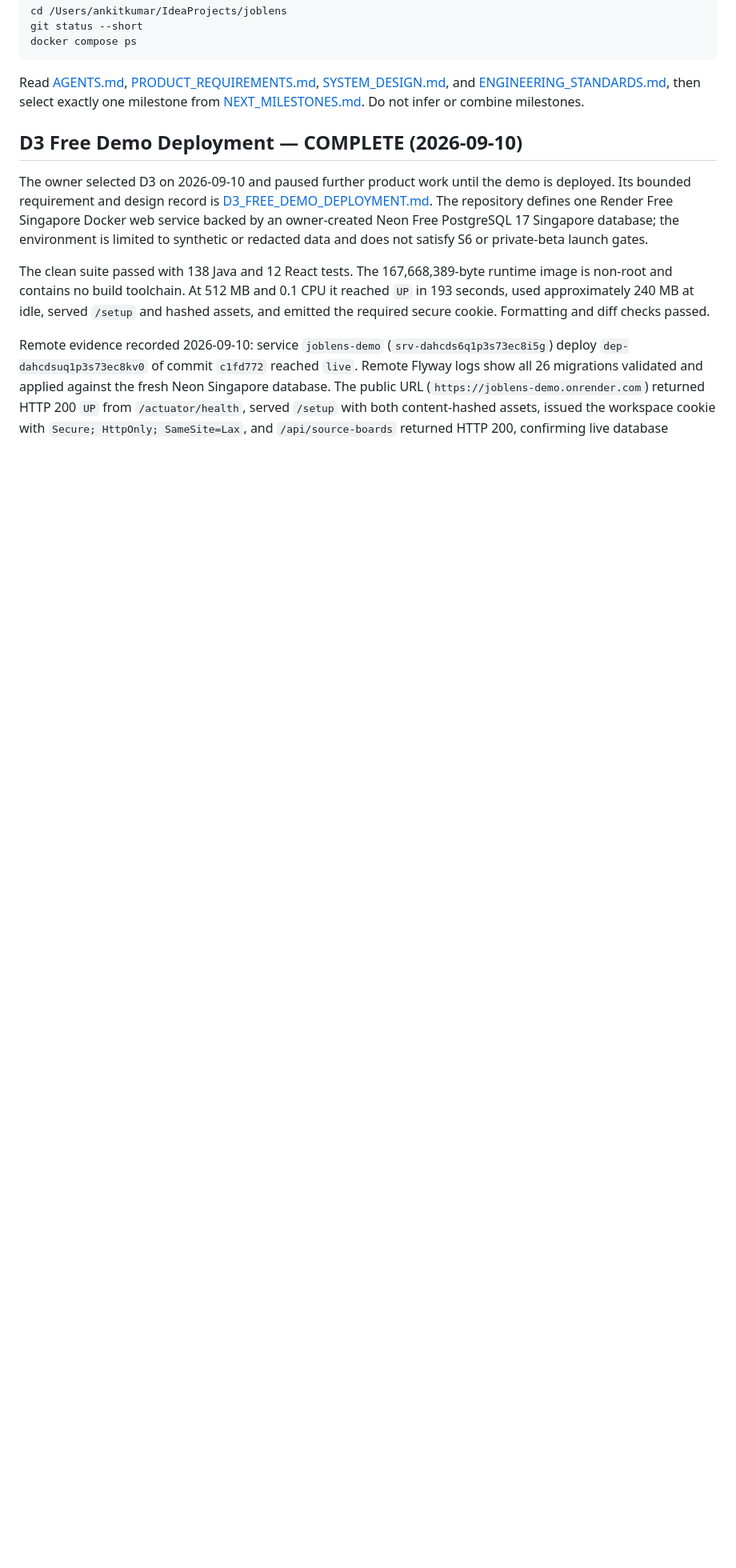
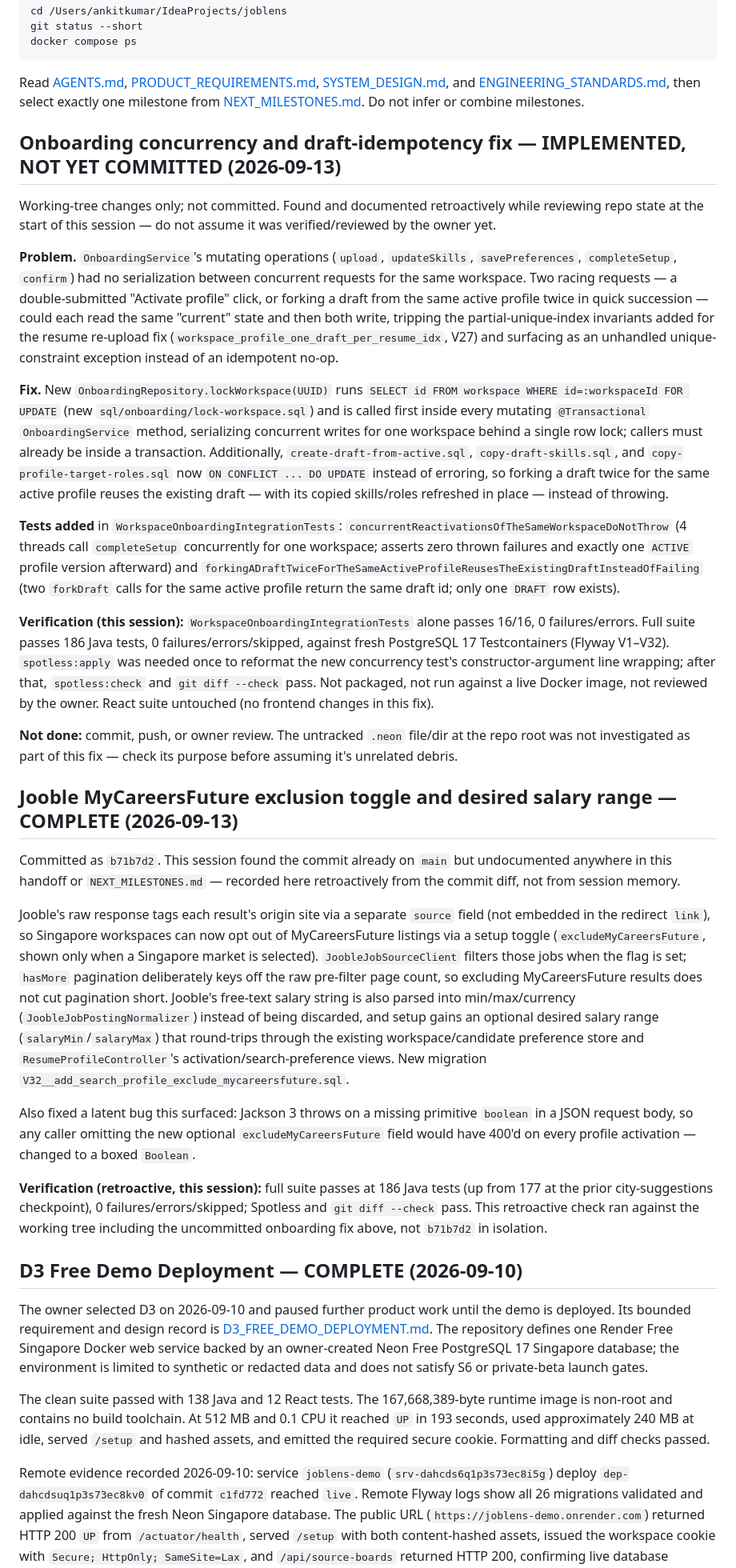
Before and after one commit to 2309ankit/joblens, a Markdown page: SESSION_HANDOFF.md, the part around one of its changes. Shown at 80% size. Rendered like a GitHub page; blank space fills up the shorter version.

Commit message:
docs: reconcile handoff with the concurrency fix and the undocumented MyCareersFuture commit
The handoff's resume checkpoint still pointed at 6e01af2, two commits
behind HEAD. Documents b71b7d2 (MyCareersFuture exclusion toggle + desired
salary range), which was already committed but never written up, and the
onboarding concurrency/draft-idempotency fix from this session.

Co-Authored-By: Claude Sonnet 5 <noreply@anthropic.com>
Claude-Session: https://claude.ai/code/session_014y4Zs4MK9u23EwyUP8WpCX

```diff
--- a/SESSION_HANDOFF.md
+++ b/SESSION_HANDOFF.md
@@ -62,6 +71,69 @@ docker compose ps
 Read [AGENTS.md](AGENTS.md), [PRODUCT_REQUIREMENTS.md](PRODUCT_REQUIREMENTS.md),
 [SYSTEM_DESIGN.md](SYSTEM_DESIGN.md), and [ENGINEERING_STANDARDS.md](ENGINEERING_STANDARDS.md), then select exactly one milestone from
 [NEXT_MILESTONES.md](NEXT_MILESTONES.md). Do not infer or combine milestones.
+
+## Onboarding concurrency and draft-idempotency fix — IMPLEMENTED, NOT YET COMMITTED (2026-09-13)
+
+Working-tree changes only; not committed. Found and documented retroactively while reviewing repo
+state at the start of this session — do not assume it was verified/reviewed by the owner yet.
+
+**Problem.** `OnboardingService`'s mutating operations (`upload`, `updateSkills`, `savePreferences`,
+`completeSetup`, `confirm`) had no serialization between concurrent requests for the same workspace.
+Two racing requests — a double-submitted "Activate profile" click, or forking a draft from the same
+active profile twice in quick succession — could each read the same "current" state and then both
+write, tripping the partial-unique-index invariants added for the resume re-upload fix
+(`workspace_profile_one_draft_per_resume_idx`, V27) and surfacing as an unhandled unique-constraint
+exception instead of an idempotent no-op.
+
+**Fix.** New `OnboardingRepository.lockWorkspace(UUID)` runs `SELECT id FROM workspace WHERE
+id=:workspaceId FOR UPDATE` (new `sql/onboarding/lock-workspace.sql`) and is called first inside every
+mutating `@Transactional` `OnboardingService` method, serializing concurrent writes for one workspace
+behind a single row lock; callers must already be inside a transaction. Additionally,
+`create-draft-from-active.sql`, `copy-draft-skills.sql`, and `copy-profile-target-roles.sql` now
+`ON CONFLICT ... DO UPDATE` instead of erroring, so forking a draft twice for the same active profile
+reuses the existing draft — with its copied skills/roles refreshed in place — instead of throwing.
+
+**Tests added** in `WorkspaceOnboardingIntegrationTests`:
+`concurrentReactivationsOfTheSameWorkspaceDoNotThrow` (4 threads call `completeSetup` concurrently for
+one workspace; asserts zero thrown failures and exactly one `ACTIVE` profile version afterward) and
+`forkingADraftTwiceForTheSameActiveProfileReusesTheExistingDraftInsteadOfFailing` (two `forkDraft`
+calls for the same active profile return the same draft id; only one `DRAFT` row exists).
+
+**Verification (this session):** `WorkspaceOnboardingIntegrationTests` alone passes 16/16, 0
+failures/errors. Full suite passes 186 Java tests, 0 failures/errors/skipped, against fresh PostgreSQL
+17 Testcontainers (Flyway V1–V32). `spotless:apply` was needed once to reformat the new concurrency
+test's constructor-argument line wrapping; after that, `spotless:check` and `git diff --check` pass.
+Not packaged, not run against a live Docker image, not reviewed by the owner. React suite untouched
+(no frontend changes in this fix).
+
+**Not done:** commit, push, or owner review. The untracked `.neon` file/dir at the repo root was not
+investigated as part of this fix — check its purpose before assuming it's unrelated debris.
+
+## Jooble MyCareersFuture exclusion toggle and desired salary range — COMPLETE (2026-09-13)
+
+Committed as `b71b7d2`. This session found the commit already on `main` but undocumented anywhere in
+this handoff or `NEXT_MILESTONES.md` — recorded here retroactively from the commit diff, not from
+session memory.
+
+Jooble's raw response tags each result's origin site via a separate `source` field (not embedded in
+the redirect `link`), so Singapore workspaces can now opt out of MyCareersFuture listings via a setup
+toggle (`excludeMyCareersFuture`, shown only when a Singapore market is selected).
+`JoobleJobSourceClient` filters those jobs when the flag is set; `hasMore` pagination deliberately
+keys off the raw pre-filter page count, so excluding MyCareersFuture results does not cut pagination
+short. Jooble's free-text salary string is also parsed into min/max/currency
+(`JoobleJobPostingNormalizer`) instead of being discarded, and setup gains an optional desired salary
+range (`salaryMin`/`salaryMax`) that round-trips through the existing workspace/candidate preference
+store and `ResumeProfileController`'s activation/search-preference views. New migration
+`V32__add_search_profile_exclude_mycareersfuture.sql`.
+
+Also fixed a latent bug this surfaced: Jackson 3 throws on a missing primitive `boolean` in a JSON
+request body, so any caller omitting the new optional `excludeMyCareersFuture` field would have
+400'd on every profile activation — changed to a boxed `Boolean`.
+
+**Verification (retroactive, this session):** full suite passes at 186 Java tests (up from 177 at the
+prior city-suggestions checkpoint), 0 failures/errors/skipped; Spotless and `git diff --check` pass.
+This retroactive check ran against the working tree including the uncommitted onboarding fix above,
+not `b71b7d2` in isolation.
 
 ## D3 Free Demo Deployment — COMPLETE (2026-09-10)
 
```
Also changed, not shown: other parts of SESSION_HANDOFF.md (+14 -5 lines).
